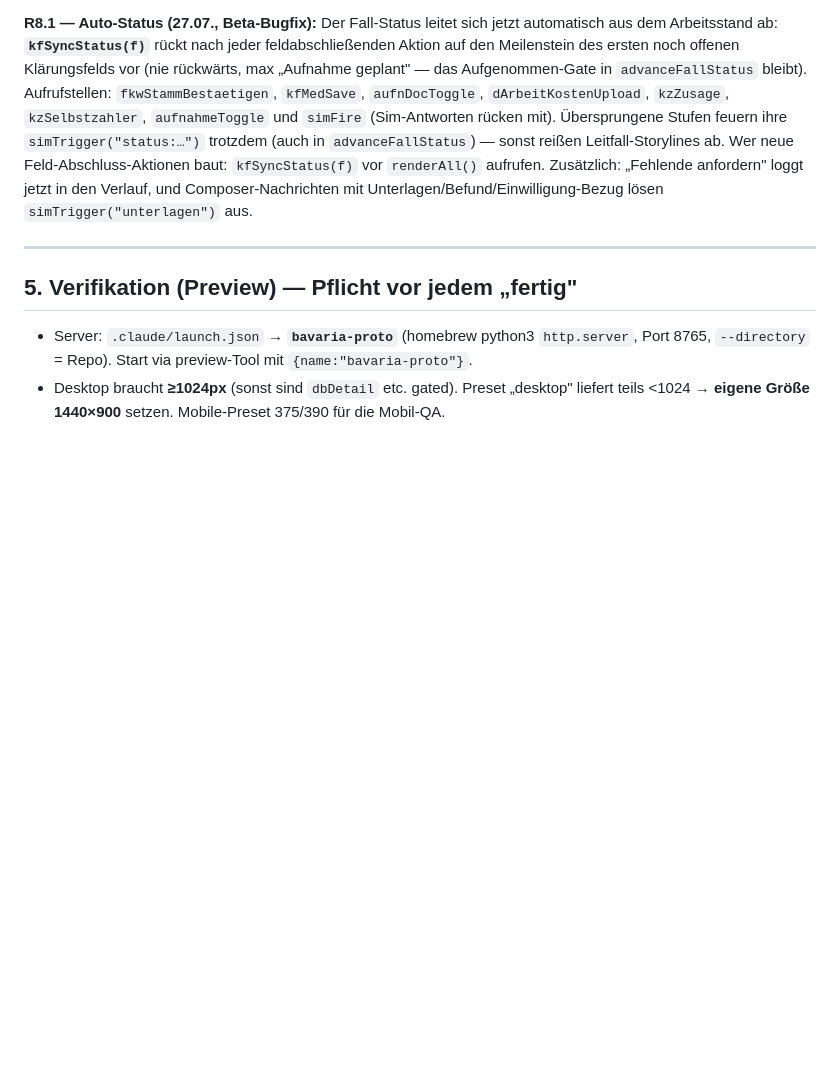
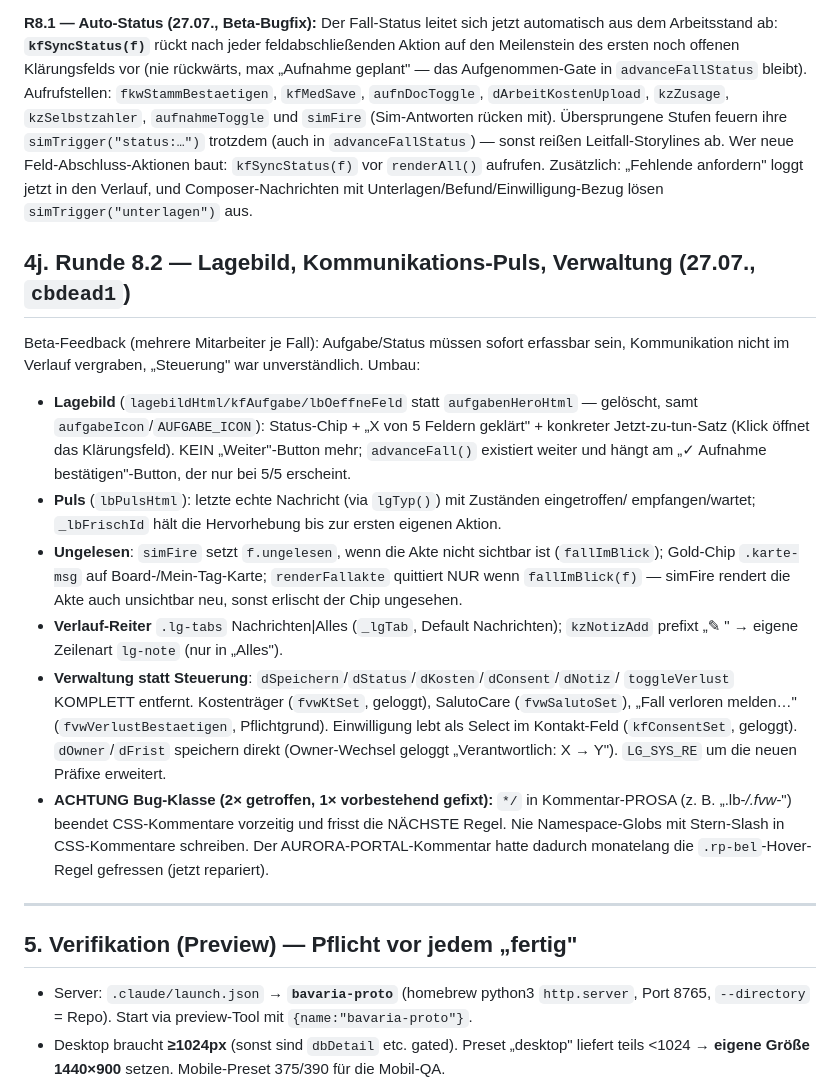
Before and after one commit to aluminiumminimum/bavaria-trichter-prototyp, a Markdown page: HANDOVER.md, the part around the change. GitHub-like rendering; blank space fills up the shorter version.

Commit message:
docs: HANDOVER §4j — Runde 8.2 (Lagebild/Puls/Verwaltung, Stern-Slash-Bugklasse)
Co-Authored-By: Claude Fable 5 <noreply@anthropic.com>

```diff
--- a/HANDOVER.md
+++ b/HANDOVER.md
@@ -434,6 +434,31 @@ reißen Leitfall-Storylines ab. Wer neue Feld-Abschluss-Aktionen baut: `kfSyncSt
 `renderAll()` aufrufen. Zusätzlich: „Fehlende anfordern" loggt jetzt in den Verlauf, und
 Composer-Nachrichten mit Unterlagen/Befund/Einwilligung-Bezug lösen `simTrigger("unterlagen")` aus.
 
+## 4j. Runde 8.2 — Lagebild, Kommunikations-Puls, Verwaltung (27.07., `cbdead1`)
+
+Beta-Feedback (mehrere Mitarbeiter je Fall): Aufgabe/Status müssen sofort erfassbar sein,
+Kommunikation nicht im Verlauf vergraben, „Steuerung" war unverständlich. Umbau:
+- **Lagebild** (`lagebildHtml/kfAufgabe/lbOeffneFeld` statt `aufgabenHeroHtml` — gelöscht, samt
+  `aufgabeIcon`/`AUFGABE_ICON`): Status-Chip + „X von 5 Feldern geklärt" + konkreter
+  Jetzt-zu-tun-Satz (Klick öffnet das Klärungsfeld). KEIN „Weiter"-Button mehr; `advanceFall()`
+  existiert weiter und hängt am „✓ Aufnahme bestätigen"-Button, der nur bei 5/5 erscheint.
+- **Puls** (`lbPulsHtml`): letzte echte Nachricht (via `lgTyp()`) mit Zuständen eingetroffen/
+  empfangen/wartet; `_lbFrischId` hält die Hervorhebung bis zur ersten eigenen Aktion.
+- **Ungelesen**: `simFire` setzt `f.ungelesen`, wenn die Akte nicht sichtbar ist (`fallImBlick`);
+  Gold-Chip `.karte-msg` auf Board-/Mein-Tag-Karte; `renderFallakte` quittiert NUR wenn
+  `fallImBlick(f)` — simFire rendert die Akte auch unsichtbar neu, sonst erlischt der Chip ungesehen.
+- **Verlauf-Reiter** `.lg-tabs` Nachrichten|Alles (`_lgTab`, Default Nachrichten); `kzNotizAdd`
+  prefixt „✎ " → eigene Zeilenart `lg-note` (nur in „Alles").
+- **Verwaltung statt Steuerung**: `dSpeichern`/`dStatus`/`dKosten`/`dConsent`/`dNotiz`/
+  `toggleVerlust` KOMPLETT entfernt. Kostenträger (`fvwKtSet`, geloggt), SalutoCare
+  (`fvwSalutoSet`), „Fall verloren melden…" (`fvwVerlustBestaetigen`, Pflichtgrund). Einwilligung
+  lebt als Select im Kontakt-Feld (`kfConsentSet`, geloggt). `dOwner`/`dFrist` speichern direkt
+  (Owner-Wechsel geloggt „Verantwortlich: X → Y"). `LG_SYS_RE` um die neuen Präfixe erweitert.
+- **ACHTUNG Bug-Klasse (2× getroffen, 1× vorbestehend gefixt):** `*/` in Kommentar-PROSA
+  (z. B. „.lb-*/.fvw-*") beendet CSS-Kommentare vorzeitig und frisst die NÄCHSTE Regel.
+  Nie Namespace-Globs mit Stern-Slash in CSS-Kommentare schreiben. Der AURORA-PORTAL-Kommentar
+  hatte dadurch monatelang die `.rp-bel`-Hover-Regel gefressen (jetzt repariert).
+
 ---
 
 ## 5. Verifikation (Preview) — Pflicht vor jedem „fertig"
```
